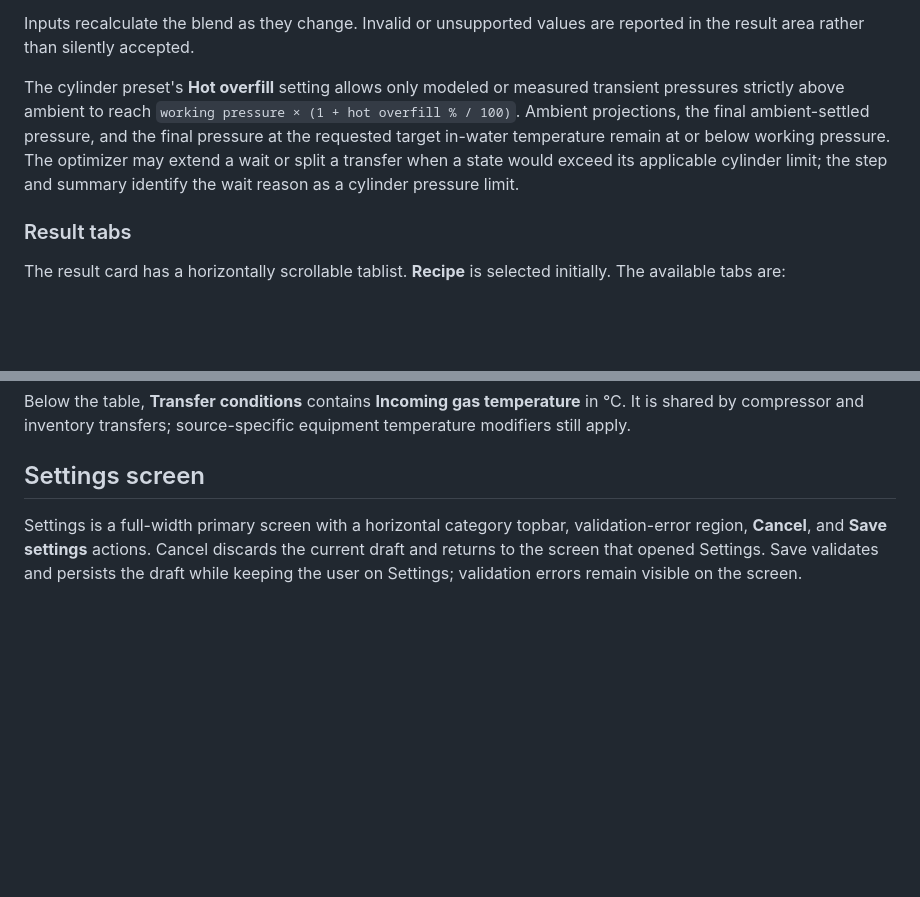
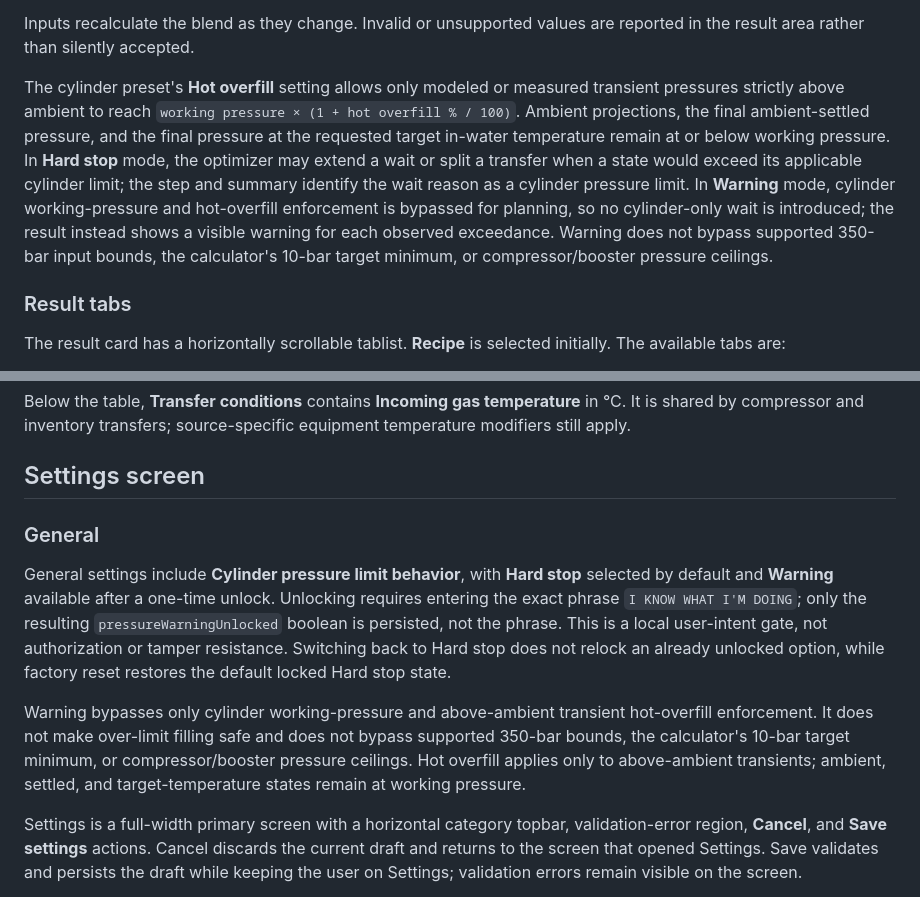
Before and after one commit to speleobrad/simplex-blender, a Markdown page: docs/UI.md, 2 parts joined by grey strips. GitHub-like rendering; blank space fills up the shorter version.

Commit message:
docs: explain pressure-limit warning mode

```diff
--- a/docs/UI.md
+++ b/docs/UI.md
@@ -68,7 +68,7 @@ Gas percentage fields accept decimal text input and are paired for gas validatio
 
 Inputs recalculate the blend as they change. Invalid or unsupported values are reported in the result area rather than silently accepted.
 
-The cylinder preset's **Hot overfill** setting allows only modeled or measured transient pressures strictly above ambient to reach `working pressure × (1 + hot overfill % / 100)`. Ambient projections, the final ambient-settled pressure, and the final pressure at the requested target in-water temperature remain at or below working pressure. The optimizer may extend a wait or split a transfer when a state would exceed its applicable cylinder limit; the step and summary identify the wait reason as a cylinder pressure limit.
+The cylinder preset's **Hot overfill** setting allows only modeled or measured transient pressures strictly above ambient to reach `working pressure × (1 + hot overfill % / 100)`. Ambient projections, the final ambient-settled pressure, and the final pressure at the requested target in-water temperature remain at or below working pressure. In **Hard stop** mode, the optimizer may extend a wait or split a transfer when a state would exceed its applicable cylinder limit; the step and summary identify the wait reason as a cylinder pressure limit. In **Warning** mode, cylinder working-pressure and hot-overfill enforcement is bypassed for planning, so no cylinder-only wait is introduced; the result instead shows a visible warning for each observed exceedance. Warning does not bypass supported 350-bar input bounds, the calculator's 10-bar target minimum, or compressor/booster pressure ceilings.
 
 ### Result tabs
 
@@ -166,6 +166,11 @@ The **Add bank** button appends a new editable source row. Compressor Air is imp
 Below the table, **Transfer conditions** contains **Incoming gas temperature** in °C. It is shared by compressor and inventory transfers; source-specific equipment temperature modifiers still apply.
 
 ## Settings screen
+### General
+
+General settings include **Cylinder pressure limit behavior**, with **Hard stop** selected by default and **Warning** available after a one-time unlock. Unlocking requires entering the exact phrase `I KNOW WHAT I'M DOING`; only the resulting `pressureWarningUnlocked` boolean is persisted, not the phrase. This is a local user-intent gate, not authorization or tamper resistance. Switching back to Hard stop does not relock an already unlocked option, while factory reset restores the default locked Hard stop state.
+
+Warning bypasses only cylinder working-pressure and above-ambient transient hot-overfill enforcement. It does not make over-limit filling safe and does not bypass supported 350-bar bounds, the calculator's 10-bar target minimum, or compressor/booster pressure ceilings. Hot overfill applies only to above-ambient transients; ambient, settled, and target-temperature states remain at working pressure.
 
 Settings is a full-width primary screen with a horizontal category topbar, validation-error region, **Cancel**, and **Save settings** actions. Cancel discards the current draft and returns to the screen that opened Settings. Save validates and persists the draft while keeping the user on Settings; validation errors remain visible on the screen.
 
```
Also changed, not shown: docs/architecture.md (+7 -4 lines), docs/optimizer.md (+8 -2 lines).
